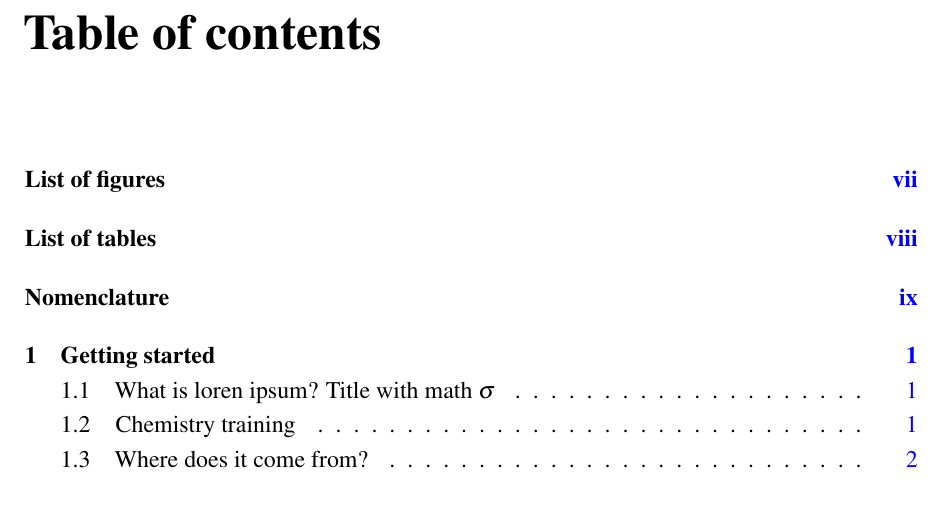
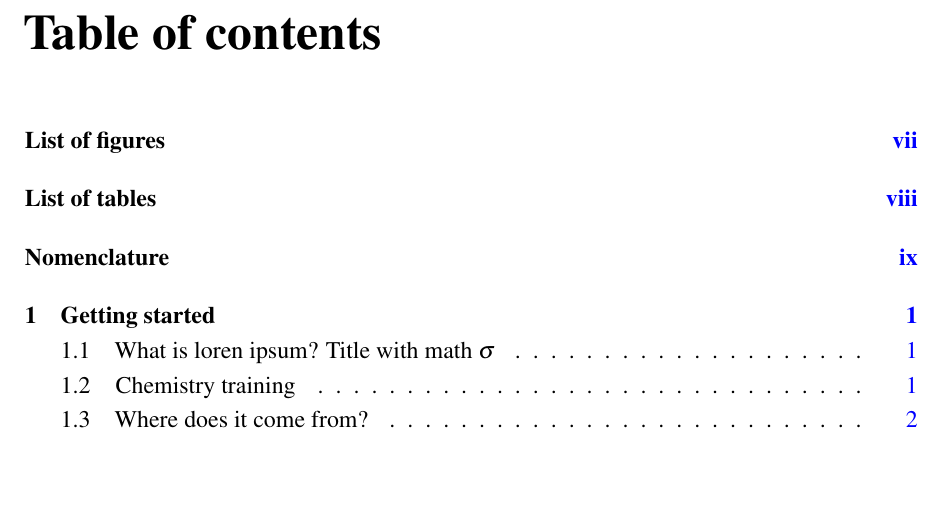
Before and after one commit to aronrop/Cambridge_AronRop, a LaTeX thesis (thesis.tex, which reads Preamble/preamble.tex): part of page 6 of 27, cut so that both start at the same text, the shorter picture padded with empty space. Compiled offline with pdfLaTeX.

Commit message:
preamble edit

```diff
--- a/Preamble/preamble.tex
+++ b/Preamble/preamble.tex
@@ -245,11 +245,11 @@
 		\ifnum \c@secnumdepth >\m@ne
 		\huge\bfseries \@chapapp\space \thechapter
 		\par\nobreak
-		\vskip 20\p@
+		\vskip 10\p@
 		\fi
 		\interlinepenalty\@M
 		\Huge \bfseries #1\par\nobreak
-		\vskip 40\p@
+		\vskip 20\p@
 }}
 \def\@makeschapterhead#1{%
 	%%%%%\vspace*{50\p@}% %%% removed!
@@ -257,7 +257,7 @@
 		\normalfont
 		\interlinepenalty\@M
 		\Huge \bfseries  #1\par\nobreak
-		\vskip 40\p@
+		\vskip 20\p@
 }}
 \makeatother
 %%%%%%%%%%%%%%%%%%%%%%%%
```
Also changed, not shown: thesis.pdf.
